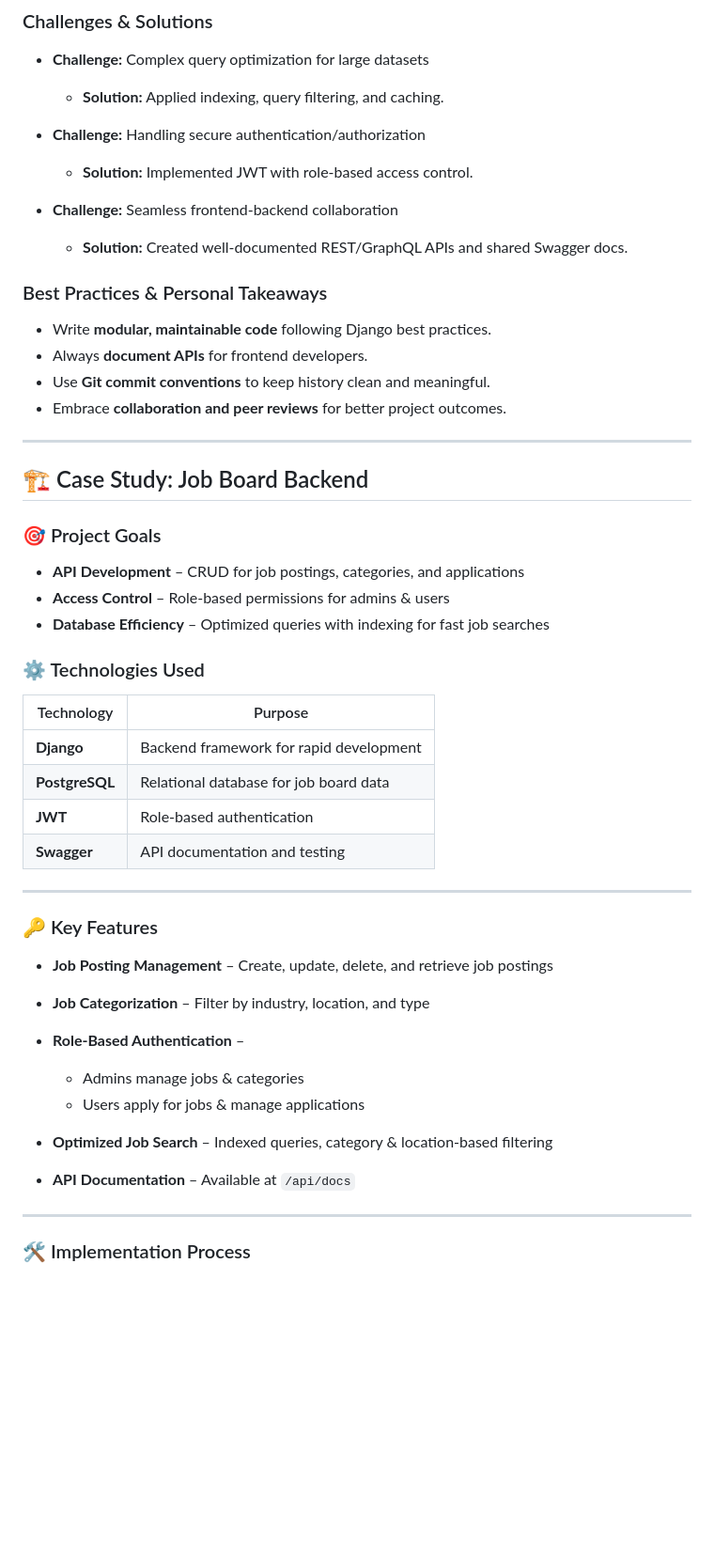
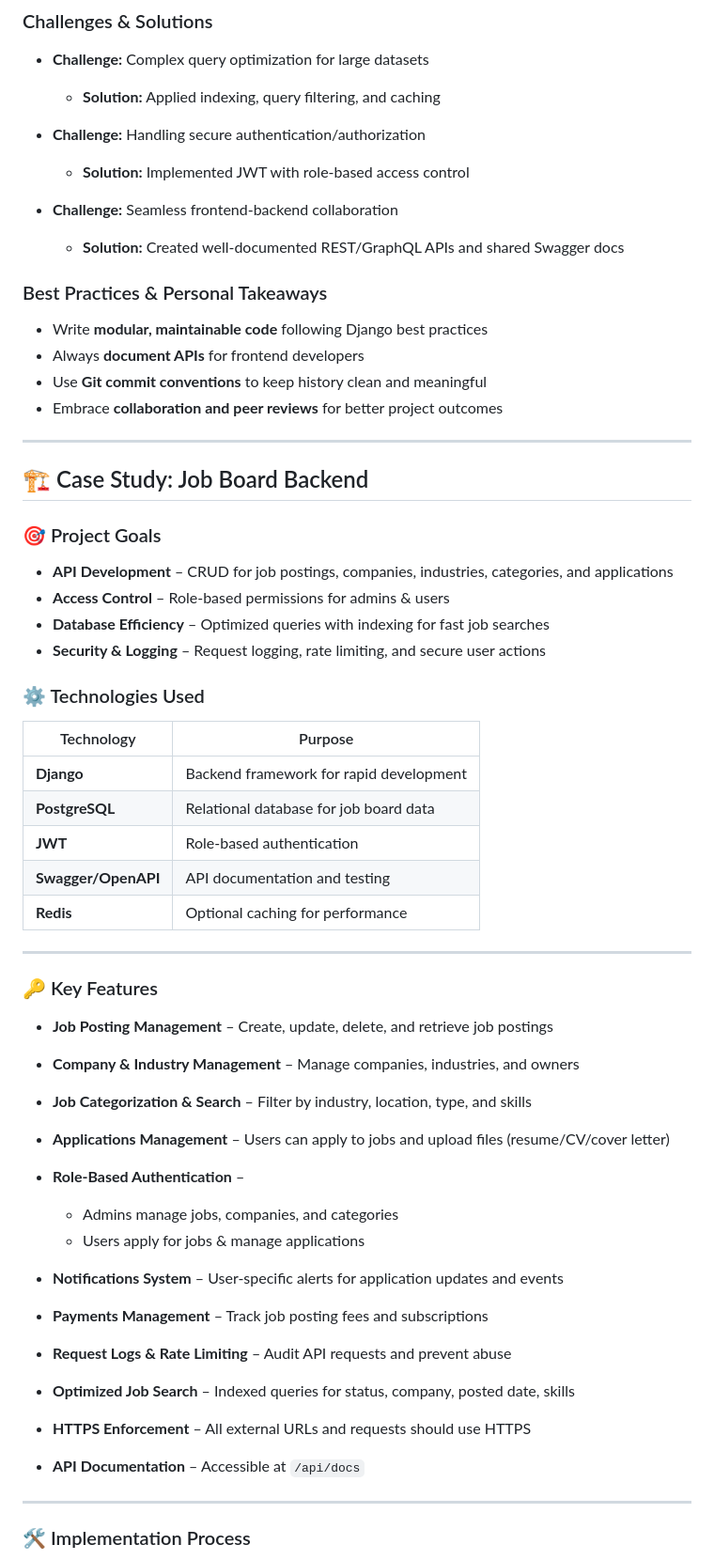
Before and after one commit to elainees-devs/alx_project_nexus, a Markdown page: jobsboard/README.md, the part around one of its changes. Shown at 94% size. GitHub-like rendering; blank space fills up the shorter version.

```diff
--- a/jobsboard/README.md
+++ b/jobsboard/README.md
@@ -34,20 +33,20 @@ The **ProDev Backend track** equips learners with practical backend development
 
 * **Challenge:** Complex query optimization for large datasets
 
-  * **Solution:** Applied indexing, query filtering, and caching.
+  * **Solution:** Applied indexing, query filtering, and caching
 * **Challenge:** Handling secure authentication/authorization
 
-  * **Solution:** Implemented JWT with role-based access control.
+  * **Solution:** Implemented JWT with role-based access control
 * **Challenge:** Seamless frontend-backend collaboration
 
-  * **Solution:** Created well-documented REST/GraphQL APIs and shared Swagger docs.
+  * **Solution:** Created well-documented REST/GraphQL APIs and shared Swagger docs
 
 ### Best Practices & Personal Takeaways
 
-* Write **modular, maintainable code** following Django best practices.
-* Always **document APIs** for frontend developers.
-* Use **Git commit conventions** to keep history clean and meaningful.
-* Embrace **collaboration and peer reviews** for better project outcomes.
+* Write **modular, maintainable code** following Django best practices
+* Always **document APIs** for frontend developers
+* Use **Git commit conventions** to keep history clean and meaningful
+* Embrace **collaboration and peer reviews** for better project outcomes
 
 ---
 
@@ -55,31 +54,39 @@ The **ProDev Backend track** equips learners with practical backend development
 
 ### 🎯 Project Goals
 
-* **API Development** – CRUD for job postings, categories, and applications
+* **API Development** – CRUD for job postings, companies, industries, categories, and applications
 * **Access Control** – Role-based permissions for admins & users
 * **Database Efficiency** – Optimized queries with indexing for fast job searches
+* **Security & Logging** – Request logging, rate limiting, and secure user actions
 
 ### ⚙️ Technologies Used
 
-| Technology     | Purpose                                 |
-| -------------- | --------------------------------------- |
-| **Django**     | Backend framework for rapid development |
-| **PostgreSQL** | Relational database for job board data  |
-| **JWT**        | Role-based authentication               |
-| **Swagger**    | API documentation and testing           |
+| Technology          | Purpose                                 |
+| ------------------- | --------------------------------------- |
+| **Django**          | Backend framework for rapid development |
+| **PostgreSQL**      | Relational database for job board data  |
+| **JWT**             | Role-based authentication               |
+| **Swagger/OpenAPI** | API documentation and testing           |
+| **Redis**           | Optional caching for performance        |
 
 ---
 
 ### 🔑 Key Features
 
 * **Job Posting Management** – Create, update, delete, and retrieve job postings
-* **Job Categorization** – Filter by industry, location, and type
+* **Company & Industry Management** – Manage companies, industries, and owners
+* **Job Categorization & Search** – Filter by industry, location, type, and skills
+* **Applications Management** – Users can apply to jobs and upload files (resume/CV/cover letter)
 * **Role-Based Authentication** –
 
-  * Admins manage jobs & categories
+  * Admins manage jobs, companies, and categories
   * Users apply for jobs & manage applications
-* **Optimized Job Search** – Indexed queries, category & location-based filtering
-* **API Documentation** – Available at `/api/docs`
+* **Notifications System** – User-specific alerts for application updates and events
+* **Payments Management** – Track job posting fees and subscriptions
+* **Request Logs & Rate Limiting** – Audit API requests and prevent abuse
+* **Optimized Job Search** – Indexed queries for status, company, posted date, skills
+* **HTTPS Enforcement** – All external URLs and requests should use HTTPS
+* **API Documentation** – Accessible at `/api/docs`
 
 ---
 
```
Also changed, not shown: other parts of jobsboard/README.md (+98 -7 lines).
